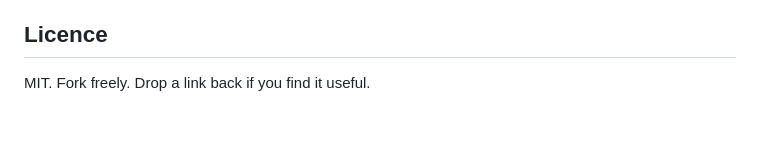
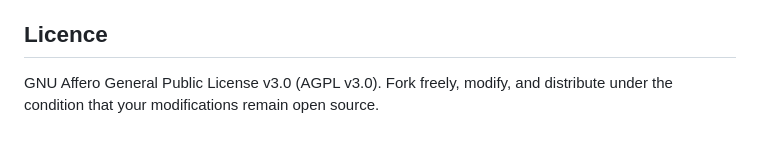
Before and after one commit to mgifford/neighbourhood-solar, a Markdown page: CONTRIBUTING.md, the part around the change. Rendered like a GitHub page.

Commit message:
Update CONTRIBUTING.md to use AGPL license instead of MIT
- Remove MIT reference from the LICENSE section
- Replace with AGPL v3.0 licensing information
- Maintain consistency with README.md and README-build.md

```diff
--- a/CONTRIBUTING.md
+++ b/CONTRIBUTING.md
@@ -128,4 +128,4 @@ This project was inspired by our work with neighbourhood energy transition in Ot
 
 ## Licence
 
-MIT. Fork freely. Drop a link back if you find it useful.
+GNU Affero General Public License v3.0 (AGPL v3.0). Fork freely, modify, and distribute under the condition that your modifications remain open source.
```
